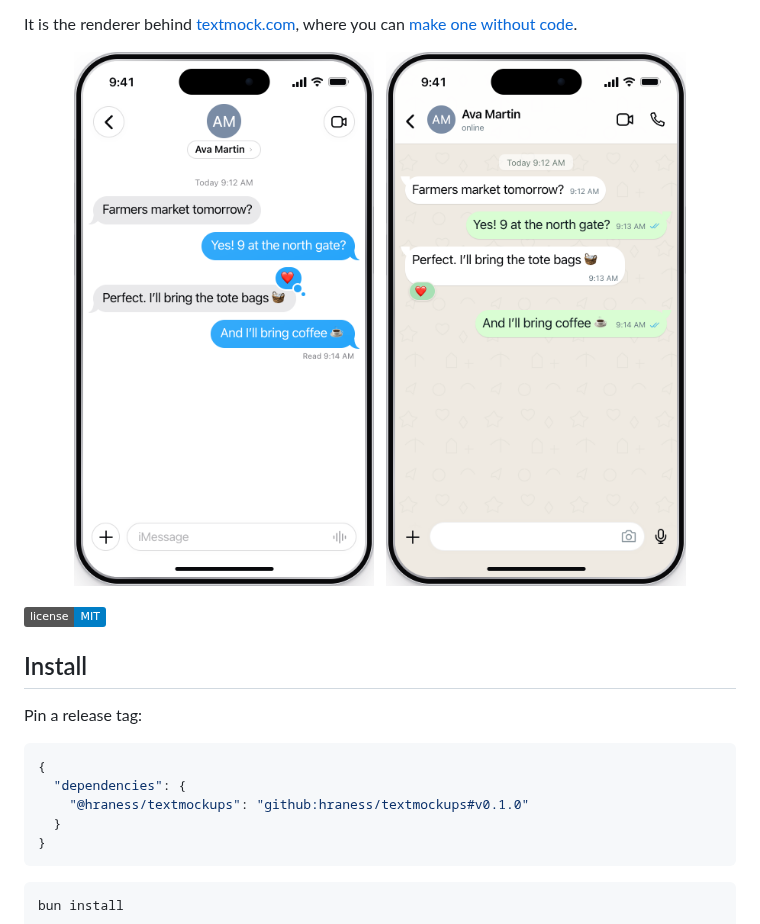
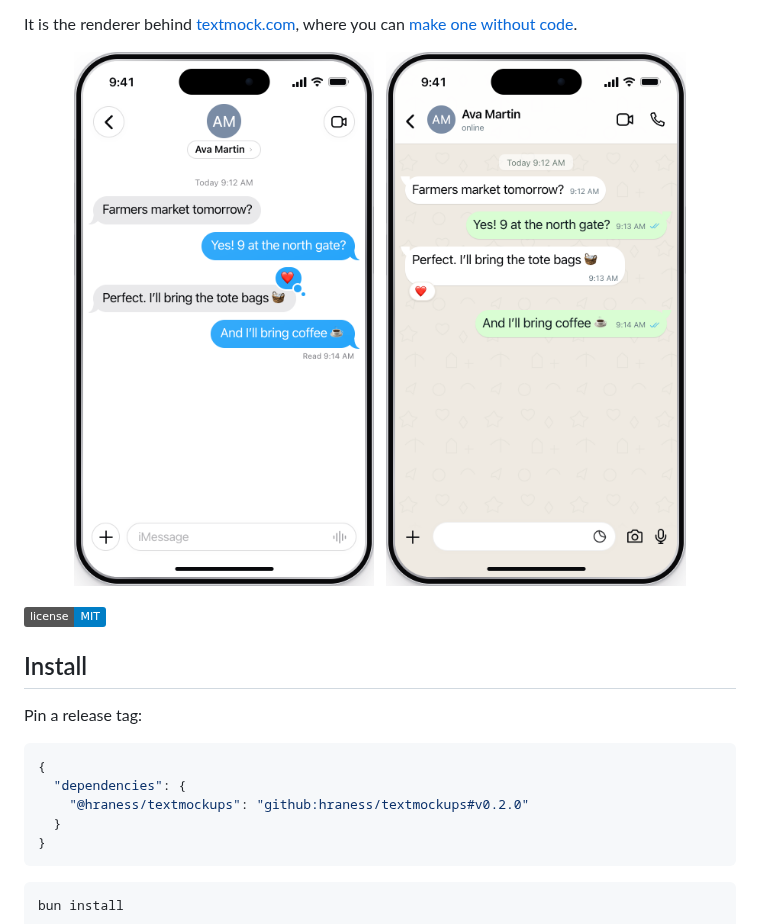
Before and after one commit to hraness/textmockups, a Markdown page: README.md, the part around the change. GitHub-like rendering; pictures changed too: docs/hero-whatsapp-light.png; badges without logos.

````diff
--- a/README.md
+++ b/README.md
@@ -25,7 +25,7 @@ Pin a release tag:
 ```json
 {
   "dependencies": {
-    "@hraness/textmockups": "github:hraness/textmockups#v0.1.0"
+    "@hraness/textmockups": "github:hraness/textmockups#v0.2.0"
   }
 }
 ```
````
Also changed, not shown: docs/hero-whatsapp-dark.png, 5 other files.
